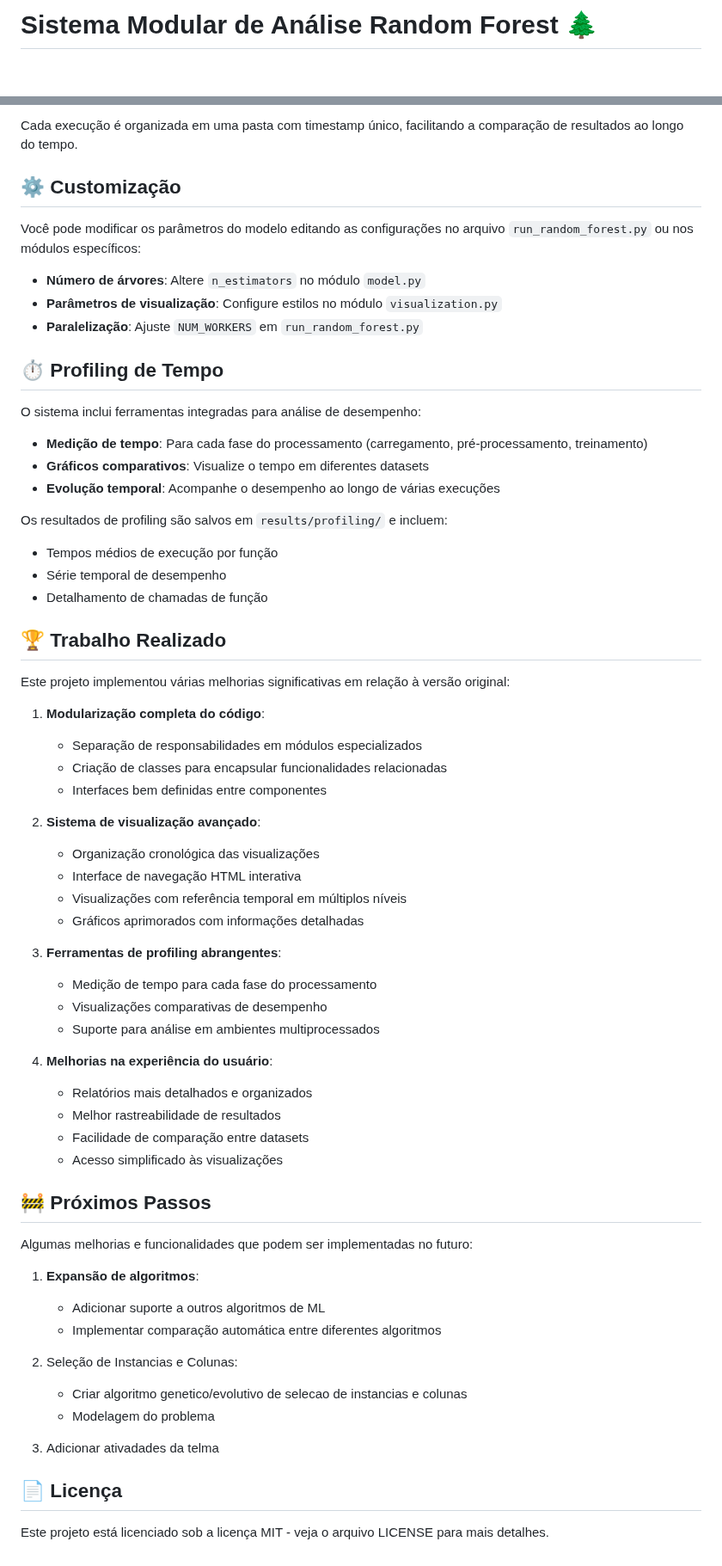
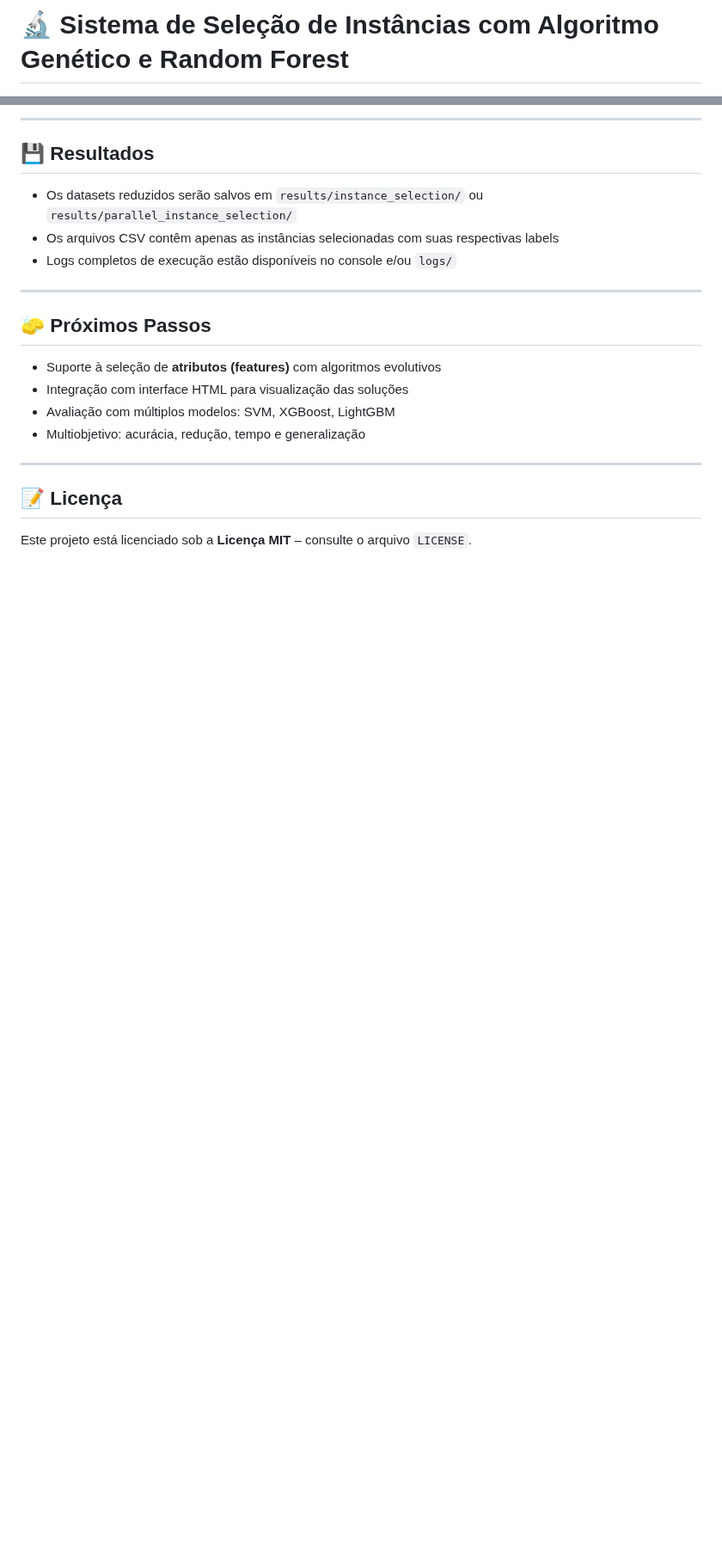
Before and after one commit to PedroMSaraiva/HPC-classes, a Markdown page: trabalho-final/README.md, 2 parts joined by grey strips. Shown at 86% size. Drawn GitHub-style; blank space fills up the shorter version.

Commit message:
fix:readme

````diff
--- a/trabalho-final/README.md
+++ b/trabalho-final/README.md
@@ -1,2 +1,2 @@
-# Sistema Modular de Análise Random Forest 🌲
+# 🔬 Sistema de Seleção de Instâncias com Algoritmo Genético e Random Forest
 
@@ -184,70 +119,24 @@ graph TD
 ```
 
-Cada execução é organizada em uma pasta com timestamp único, facilitando a comparação de resultados ao longo do tempo.
+---
 
-## ⚙️ Customização
+## 💾 Resultados
 
-Você pode modificar os parâmetros do modelo editando as configurações no arquivo `run_random_forest.py` ou nos módulos específicos:
+- Os datasets reduzidos serão salvos em `results/instance_selection/` ou `results/parallel_instance_selection/`
+- Os arquivos CSV contêm apenas as instâncias selecionadas com suas respectivas labels
+- Logs completos de execução estão disponíveis no console e/ou `logs/`
 
-- **Número de árvores**: Altere `n_estimators` no módulo `model.py`
-- **Parâmetros de visualização**: Configure estilos no módulo `visualization.py`
-- **Paralelização**: Ajuste `NUM_WORKERS` em `run_random_forest.py`
+---
 
-## ⏱️ Profiling de Tempo
+## 🧽 Próximos Passos
 
-O sistema inclui ferramentas integradas para análise de desempenho:
+- Suporte à seleção de **atributos (features)** com algoritmos evolutivos
+- Integração com interface HTML para visualização das soluções
+- Avaliação com múltiplos modelos: SVM, XGBoost, LightGBM
+- Multiobjetivo: acurácia, redução, tempo e generalização
 
-- **Medição de tempo**: Para cada fase do processamento (carregamento, pré-processamento, treinamento)
-- **Gráficos comparativos**: Visualize o tempo em diferentes datasets
-- **Evolução temporal**: Acompanhe o desempenho ao longo de várias execuções
+---
 
-Os resultados de profiling são salvos em `results/profiling/` e incluem:
+## 📝 Licença
 
-- Tempos médios de execução por função
-- Série temporal de desempenho
-- Detalhamento de chamadas de função
-
-## 🏆 Trabalho Realizado
-
-Este projeto implementou várias melhorias significativas em relação à versão original:
-
-1. **Modularização completa do código**:
-
-   - Separação de responsabilidades em módulos especializados
-   - Criação de classes para encapsular funcionalidades relacionadas
-   - Interfaces bem definidas entre componentes
-2. **Sistema de visualização avançado**:
-
-   - Organização cronológica das visualizações
-   - Interface de navegação HTML interativa
-   - Visualizações com referência temporal em múltiplos níveis
-   - Gráficos aprimorados com informações detalhadas
-3. **Ferramentas de profiling abrangentes**:
-
-   - Medição de tempo para cada fase do processamento
-   - Visualizações comparativas de desempenho
-   - Suporte para análise em ambientes multiprocessados
-4. **Melhorias na experiência do usuário**:
-
-   - Relatórios mais detalhados e organizados
-   - Melhor rastreabilidade de resultados
-   - Facilidade de comparação entre datasets
-   - Acesso simplificado às visualizações
-
-## 🚧 Próximos Passos
-
-Algumas melhorias e funcionalidades que podem ser implementadas no futuro:
-
-1. **Expansão de algoritmos**:
-
-   - Adicionar suporte a outros algoritmos de ML
-   - Implementar comparação automática entre diferentes algoritmos
-2. Seleção de Instancias e Colunas:
-
-   - Criar algoritmo genetico/evolutivo de selecao de instancias e colunas
-   - Modelagem do problema
-3. Adicionar ativadades da telma
-
-## 📄 Licença
-
-Este projeto está licenciado sob a licença MIT - veja o arquivo LICENSE para mais detalhes.
+Este projeto está licenciado sob a **Licença MIT** – consulte o arquivo `LICENSE`.
````
Also changed, not shown: other parts of trabalho-final/README.md (+89 -154 lines).
